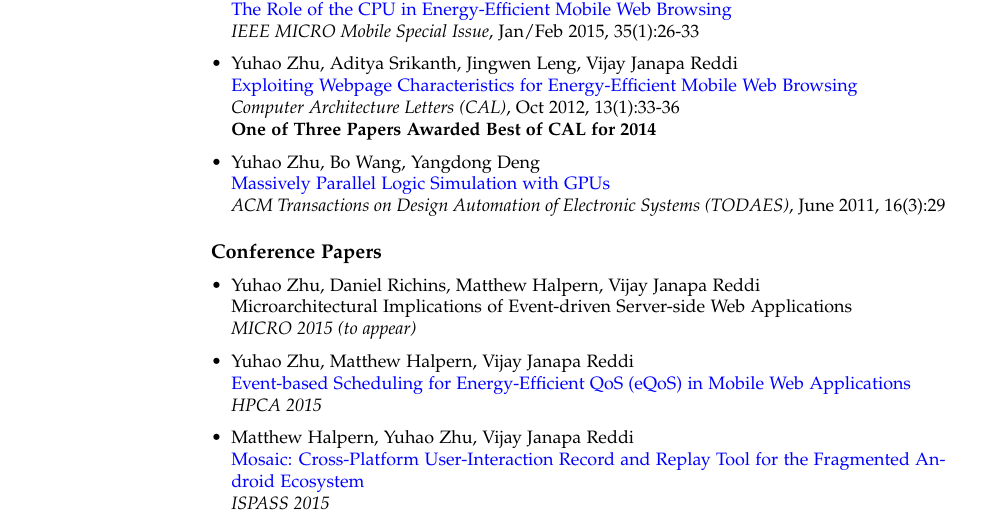
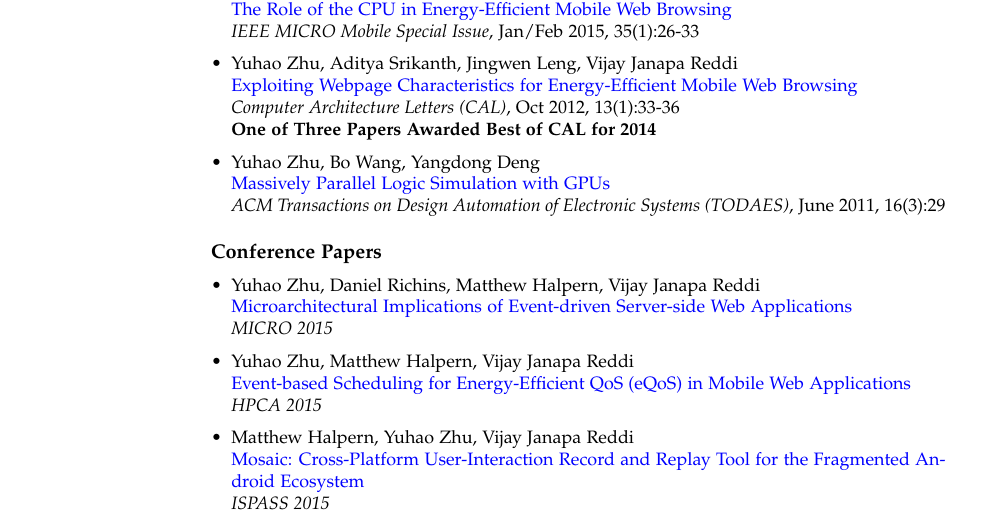
Before and after one commit to RudyChin/cv, a LaTeX CV (cv.tex): part of page 1 of 4, cut so that both start at the same text. Compiled offline with pdfLaTeX.

Commit message:
Updated MICRO paper link.

```diff
--- a/cv.tex
+++ b/cv.tex
@@ -145,8 +145,8 @@
 \begin{itemize}[leftmargin=*] \itemsep 0pt
 %\vspace*{-5pt}
 	\item Yuhao Zhu, Daniel Richins, Matthew Halpern, Vijay Janapa Reddi\\
-          \href{}{Microarchitectural Implications of Event-driven Server-side Web Applications}\\
-          \textit{MICRO 2015 (to appear)}
+          \href{http://yuhaozhu.com/pubs/micro15.pdf}{Microarchitectural Implications of Event-driven Server-side Web Applications}\\
+          \textit{MICRO 2015}
 
 	\item Yuhao Zhu, Matthew Halpern, Vijay Janapa Reddi\\
           \href{http://yuhaozhu.com/pubs/hpca15.pdf}{Event-based Scheduling for Energy-Efficient QoS (eQoS) in Mobile Web Applications}\\
```
